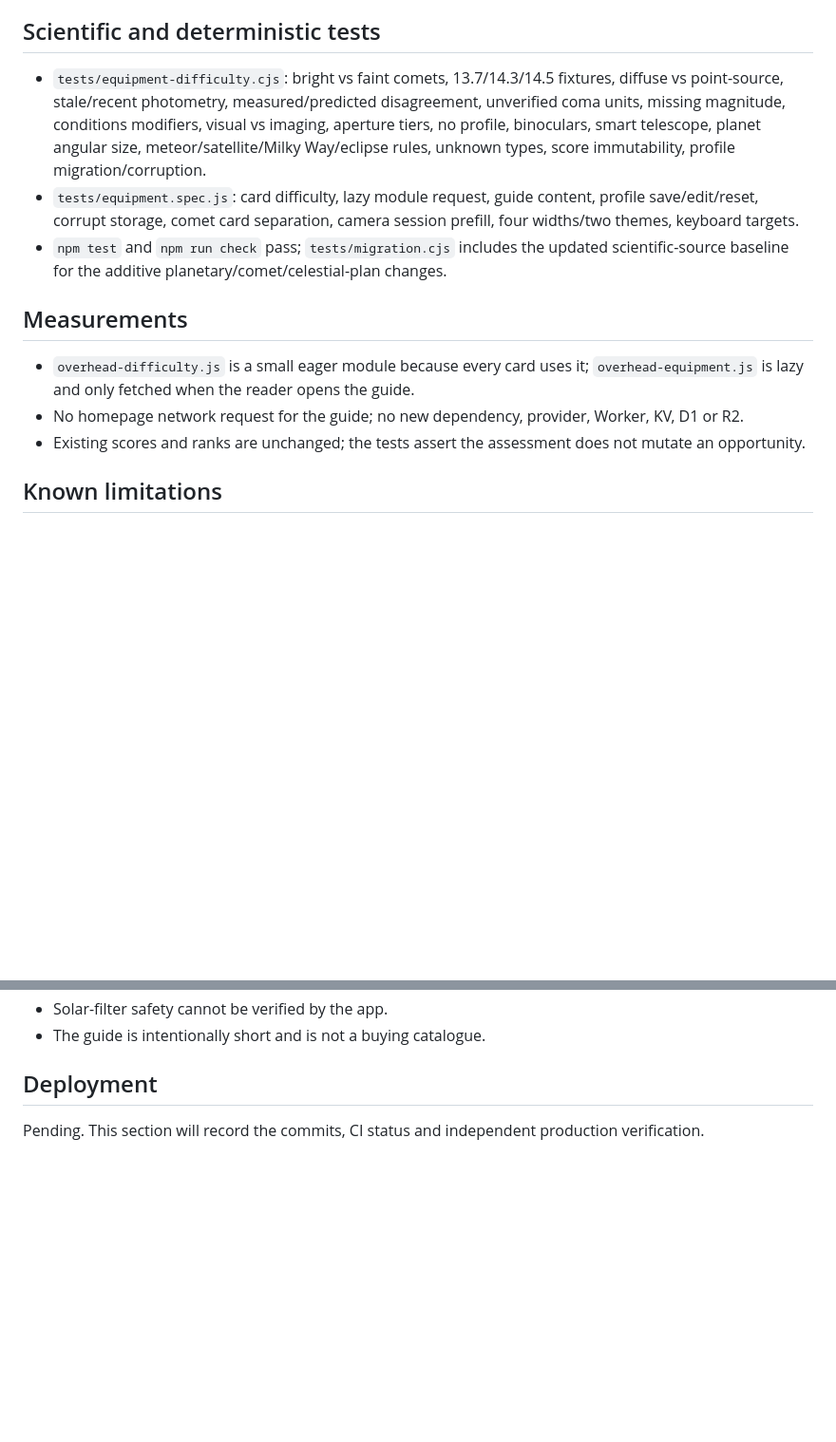
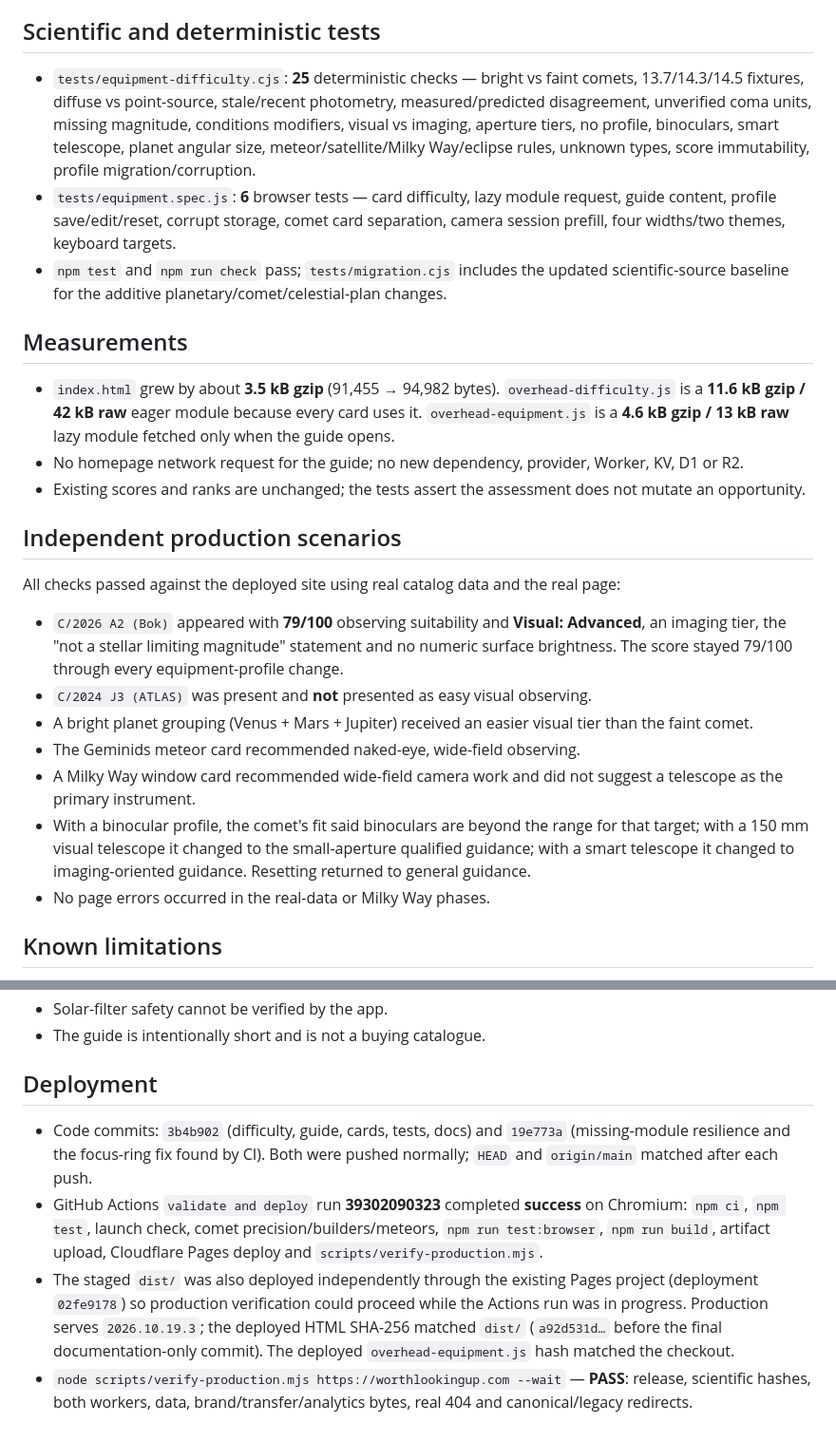
Before and after one commit to hmarquardt/worthlookingup, a Markdown page: docs/phase-7a-release.md, 2 parts joined by grey strips. Shown at 95% size. Rendered like a GitHub page; blank space fills up the shorter version.

Commit message:
Record Phase 7A release, CI and production verification

```diff
--- a/docs/phase-7a-release.md
+++ b/docs/phase-7a-release.md
@@ -73,22 +73,41 @@ calculation or a detectability model. The full contract is in [equipment-difficu
 
 ## Scientific and deterministic tests
 
-- `tests/equipment-difficulty.cjs`: bright vs faint comets, 13.7/14.3/14.5 fixtures, diffuse vs point-source,
-  stale/recent photometry, measured/predicted disagreement, unverified coma units, missing magnitude,
-  conditions modifiers, visual vs imaging, aperture tiers, no profile, binoculars, smart telescope, planet
-  angular size, meteor/satellite/Milky Way/eclipse rules, unknown types, score immutability, profile
-  migration/corruption.
-- `tests/equipment.spec.js`: card difficulty, lazy module request, guide content, profile save/edit/reset,
-  corrupt storage, comet card separation, camera session prefill, four widths/two themes, keyboard targets.
+- `tests/equipment-difficulty.cjs`: **25** deterministic checks — bright vs faint comets, 13.7/14.3/14.5
+  fixtures, diffuse vs point-source, stale/recent photometry, measured/predicted disagreement, unverified coma
+  units, missing magnitude, conditions modifiers, visual vs imaging, aperture tiers, no profile, binoculars,
+  smart telescope, planet angular size, meteor/satellite/Milky Way/eclipse rules, unknown types, score
+  immutability, profile migration/corruption.
+- `tests/equipment.spec.js`: **6** browser tests — card difficulty, lazy module request, guide content, profile
+  save/edit/reset, corrupt storage, comet card separation, camera session prefill, four widths/two themes,
+  keyboard targets.
 - `npm test` and `npm run check` pass; `tests/migration.cjs` includes the updated scientific-source baseline
   for the additive planetary/comet/celestial-plan changes.
 
 ## Measurements
 
-- `overhead-difficulty.js` is a small eager module because every card uses it; `overhead-equipment.js` is
-  lazy and only fetched when the reader opens the guide.
+- `index.html` grew by about **3.5 kB gzip** (91,455 → 94,982 bytes). `overhead-difficulty.js` is a
+  **11.6 kB gzip / 42 kB raw** eager module because every card uses it. `overhead-equipment.js` is a
+  **4.6 kB gzip / 13 kB raw** lazy module fetched only when the guide opens.
 - No homepage network request for the guide; no new dependency, provider, Worker, KV, D1 or R2.
 - Existing scores and ranks are unchanged; the tests assert the assessment does not mutate an opportunity.
+
+## Independent production scenarios
+
+All checks passed against the deployed site using real catalog data and the real page:
+
+- `C/2026 A2 (Bok)` appeared with **79/100** observing suitability and **Visual: Advanced**, an imaging tier,
+  the "not a stellar limiting magnitude" statement and no numeric surface brightness. The score stayed 79/100
+  through every equipment-profile change.
+- `C/2024 J3 (ATLAS)` was present and **not** presented as easy visual observing.
+- A bright planet grouping (Venus + Mars + Jupiter) received an easier visual tier than the faint comet.
+- The Geminids meteor card recommended naked-eye, wide-field observing.
+- A Milky Way window card recommended wide-field camera work and did not suggest a telescope as the primary
+  instrument.
+- With a binocular profile, the comet's fit said binoculars are beyond the range for that target; with a
+  150 mm visual telescope it changed to the small-aperture qualified guidance; with a smart telescope it changed
+  to imaging-oriented guidance. Resetting returned to general guidance.
+- No page errors occurred in the real-data or Milky Way phases.
 
 ## Known limitations
 
@@ -103,4 +122,14 @@ calculation or a detectability model. The full contract is in [equipment-difficu
 
 ## Deployment
 
-Pending. This section will record the commits, CI status and independent production verification.
+- Code commits: `3b4b902` (difficulty, guide, cards, tests, docs) and `19e773a` (missing-module resilience and
+  the focus-ring fix found by CI). Both were pushed normally; `HEAD` and `origin/main` matched after each push.
+- GitHub Actions `validate and deploy` run **39302090323** completed **success** on Chromium: `npm ci`,
+  `npm test`, launch check, comet precision/builders/meteors, `npm run test:browser`, `npm run build`, artifact
+  upload, Cloudflare Pages deploy and `scripts/verify-production.mjs`.
+- The staged `dist/` was also deployed independently through the existing Pages project (deployment
+  `02fe9178`) so production verification could proceed while the Actions run was in progress. Production serves
+  `2026.10.19.3`; the deployed HTML SHA-256 matched `dist/` (`a92d531d…` before the final documentation-only
+  commit). The deployed `overhead-equipment.js` hash matched the checkout.
+- `node scripts/verify-production.mjs https://worthlookingup.com --wait` — **PASS**: release, scientific hashes,
+  both workers, data, brand/transfer/analytics bytes, real 404 and canonical/legacy redirects.
```
Also changed, not shown: docs/migration-status.md (+8 -1 lines).
